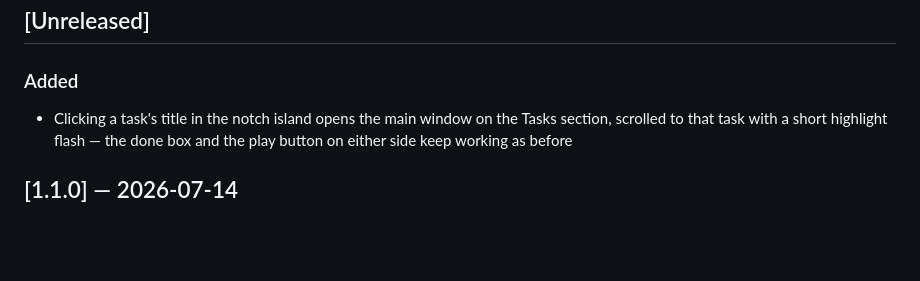
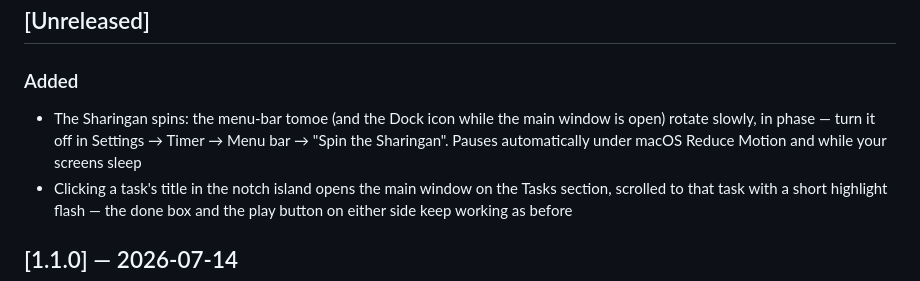
Before and after one commit to bakhod1r/sharingan, a Markdown page: CHANGELOG.md, the part around the change. Rendered like a GitHub page; blank space fills up the shorter version.

```diff
--- a/CHANGELOG.md
+++ b/CHANGELOG.md
@@ -6,6 +6,7 @@ Format loosely follows [Keep a Changelog](https://keepachangelog.com/); versions
 ## [Unreleased]
 
 ### Added
+- The Sharingan spins: the menu-bar tomoe (and the Dock icon while the main window is open) rotate slowly, in phase — turn it off in Settings → Timer → Menu bar → "Spin the Sharingan". Pauses automatically under macOS Reduce Motion and while your screens sleep
 - Clicking a task's title in the notch island opens the main window on the Tasks section, scrolled to that task with a short highlight flash — the done box and the play button on either side keep working as before
 
 ## [1.1.0] — 2026-07-14
```
Also changed, not shown: docs/TECHNICAL.md (+12 -0 lines).
